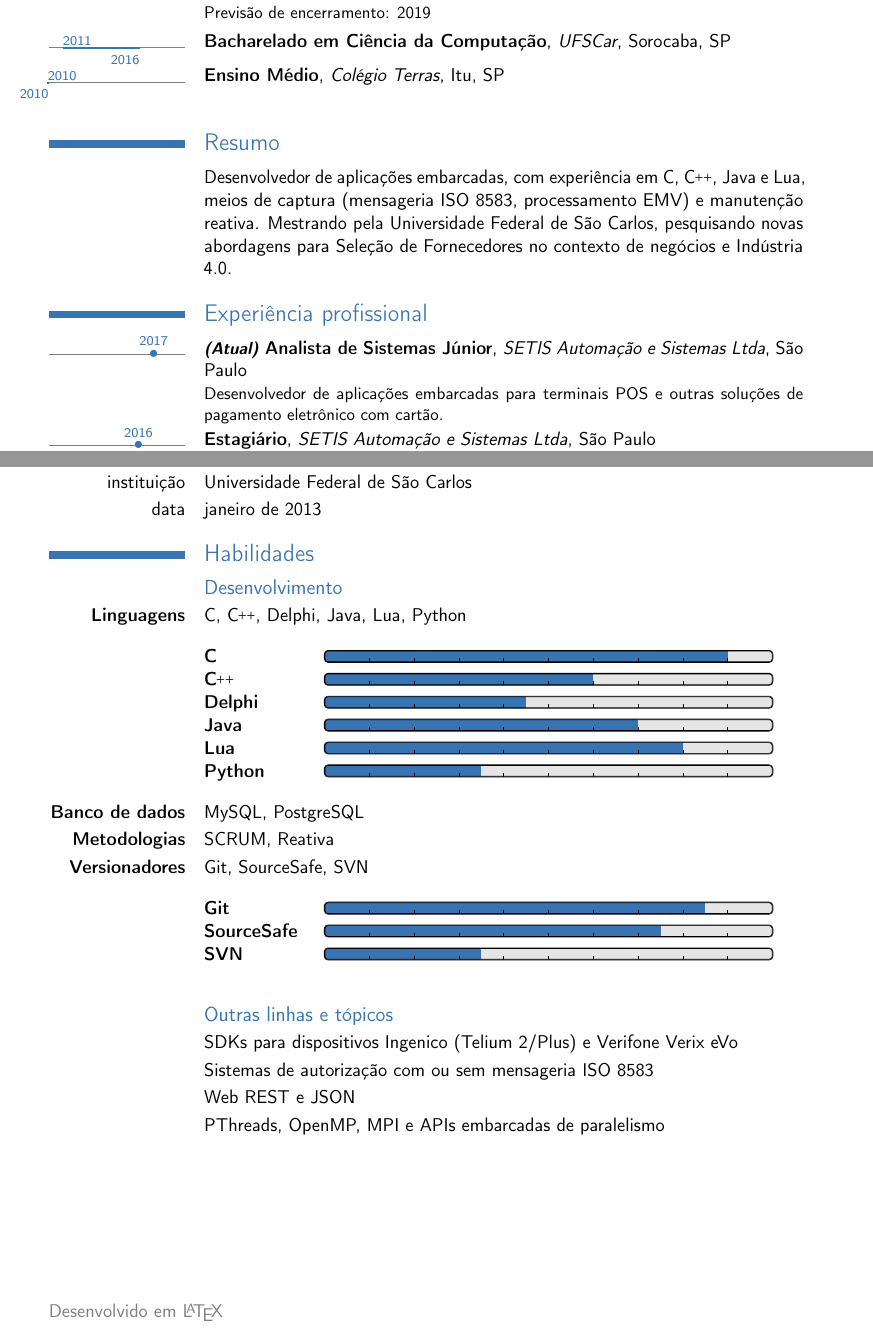
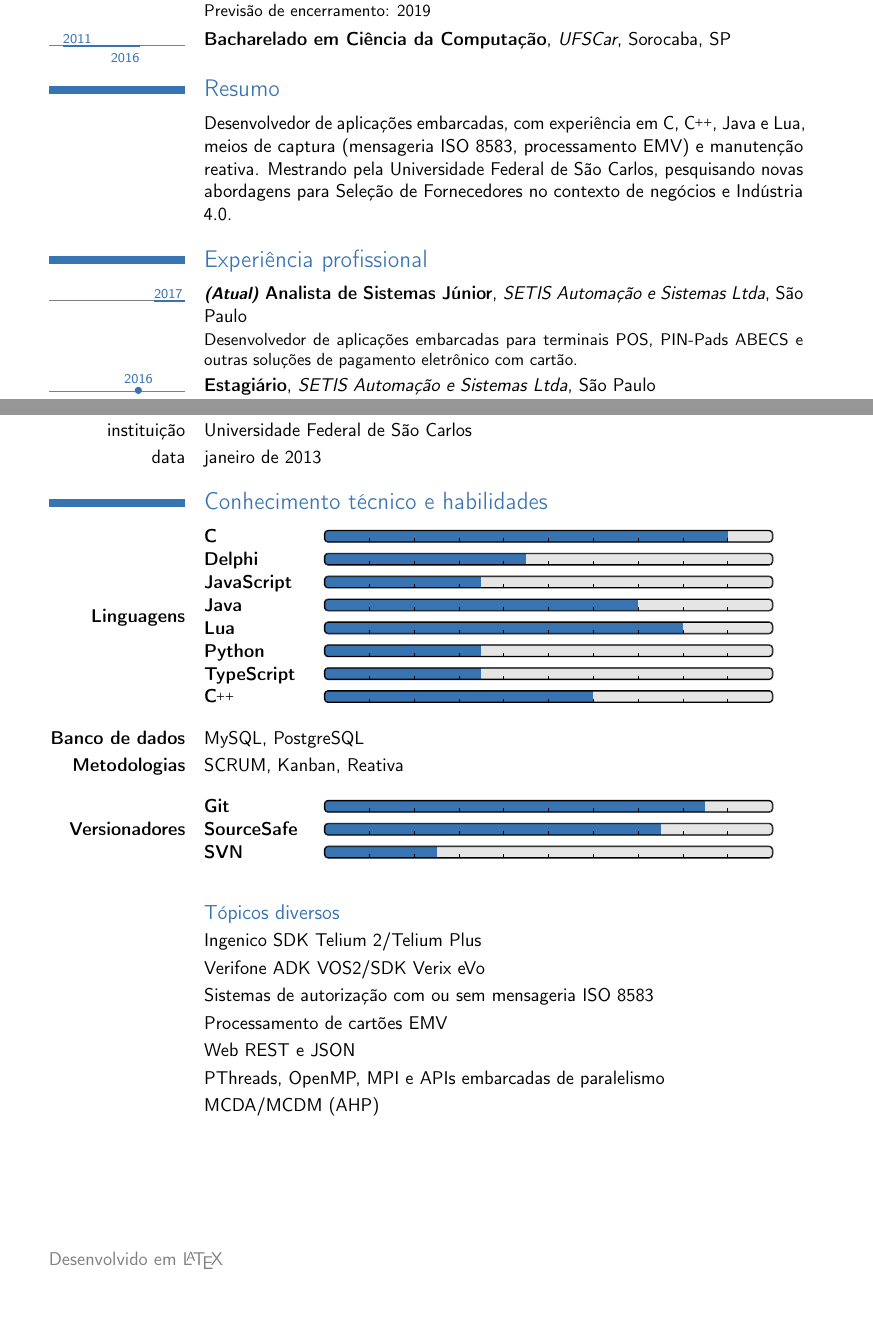
Before and after one commit to mauriciospinardi/latex-curriculum-vitae, a LaTeX CV (src/curriculum-vitae.tex): two parts of pages 1 and 2 of 2, joined at a grey line, cut so that both start at the same text, the shorter picture padded with empty space. Compiled offline with pdfLaTeX.

Commit message:
Atualiza imagem de perfil e seções Formação acadêmica e Conhecimento técnico e habilidades

```diff
--- a/src/curriculum-vitae.tex
+++ b/src/curriculum-vitae.tex
@@ -94,11 +92,6 @@
 {UFSCar}
 {Sorocaba, SP}{}{}
 
-\tllabelcventry{2010}{2010}{2010}
-{Ensino Médio}
-{Colégio Terras}
-{Itu}{SP}{}
-
 \section{Resumo}
 % --------------------------------------
 
@@ -111,17 +104,20 @@ negócios e Indústria 4.0.}
 \section{Experiência profissional}
 % --------------------------------------
 
-\tldatecventry{2017}{\textit{\small{(Atual)}} Analista de Sistemas Júnior}
+\tlcventry{2017}{0}
+{\textit{\small{(Atual)}} Analista de Sistemas Júnior}
 {SETIS Automação e Sistemas Ltda}{São Paulo}{}
-{Desenvolvedor de aplicações embarcadas para terminais POS e outras soluções de
-pagamento eletrônico com cartão.}
+{Desenvolvedor de aplicações embarcadas para terminais POS, PIN-Pads ABECS e
+outras soluções de pagamento eletrônico com cartão.}
 
-\tldatecventry{2016}{Estagiário}
+\tldatecventry{2016}
+{Estagiário}
 {SETIS Automação e Sistemas Ltda}{São Paulo}{}
 {Oportunidade de aprendizado e iniciação profissional no setor de pagamento
 eletrônico com cartão.}
 
-\tldatecventry{2014}{Monitor em Programação Orientada a Objetos}
+\tldatecventry{2014}
+{Monitor em Programação Orientada a Objetos}
 {UFSCar}{Sorocaba}{}
 {Suporte na formação de colegas de profissão durante o aprendizado de
 Programação Orientada a Objetos.}
@@ -168,52 +160,52 @@ Programação Orientada a Objetos.}
     \cvitem{data}{janeiro de 2013}
 \end{minipage}
 
-\section{Habilidades}
+\section{Conhecimento técnico e habilidades}
 % --------------------------------------
 
-\subsection{Desenvolvimento}
+% \vspace{2.5mm}
 
-\cvitem{\textbf{Linguagens}}{C, \CC, Delphi, Java, Lua, Python}
-
-\vspace{2.5mm}
-
-\cvitem{}
+\cvitem{\textbf{Linguagens}}
 {
     \begin{tabular}{p{25mm}p{\linewidth}}
         \textbf{C}              & \progressbar{0.90} \protect\\
-        \textbf{\CC}            & \progressbar{0.60} \protect\\
         \textbf{Delphi}         & \progressbar{0.45} \protect\\
+        \textbf{JavaScript}     & \progressbar{0.35} \protect\\
         \textbf{Java}           & \progressbar{0.70} \protect\\
         \textbf{Lua}            & \progressbar{0.80} \protect\\
-        \textbf{Python}         & \progressbar{0.35}
+        \textbf{Python}         & \progressbar{0.35} \protect\\
+        \textbf{TypeScript}     & \progressbar{0.35} \protect\\
+        \textbf{\CC}            & \progressbar{0.60}
     \end{tabular}
 }
 
 \vspace{2.5mm}
 
 \cvitem{\textbf{Banco de dados}}{MySQL, PostgreSQL}
-\cvitem{\textbf{Metodologias}}{SCRUM, Reativa}
-\cvitem{\textbf{Versionadores}}{Git, SourceSafe, SVN}
+\cvitem{\textbf{Metodologias}}{SCRUM, Kanban, Reativa}
 
 \vspace{2.5mm}
 
-\cvitem{}
+\cvitem{\textbf{Versionadores}}
 {
     \begin{tabular}{p{25mm}p{\linewidth}}
         \textbf{Git}            & \progressbar{0.85} \protect\\
         \textbf{SourceSafe}     & \progressbar{0.75} \protect\\
-        \textbf{SVN}            & \progressbar{0.35}
+        \textbf{SVN}            & \progressbar{0.25}
     \end{tabular}
 }
 
 \vspace{5mm}
 
-\subsection{Outras linhas e tópicos}
+\subsection{Tópicos diversos}
 
-\cvitem{}{SDKs para dispositivos Ingenico (Telium 2/Plus) e Verifone Verix eVo}
+\cvitem{}{Ingenico SDK Telium 2/Telium Plus}
+\cvitem{}{Verifone ADK VOS2/SDK Verix eVo}
 \cvitem{}{Sistemas de autorização com ou sem mensageria ISO 8583}
+\cvitem{}{Processamento de cartões EMV}
 \cvitem{}{Web REST e JSON}
 \cvitem{}{PThreads, OpenMP, MPI e APIs embarcadas de paralelismo}
+\cvitem{}{MCDA/MCDM (AHP)}
 
 \vfill
 \textcolor{gray}{Desenvolvido em \LaTeX}
```
Also changed, not shown: res/profile_pic.jpg, src/curriculum-vitae.tex (16 more changed lines).
